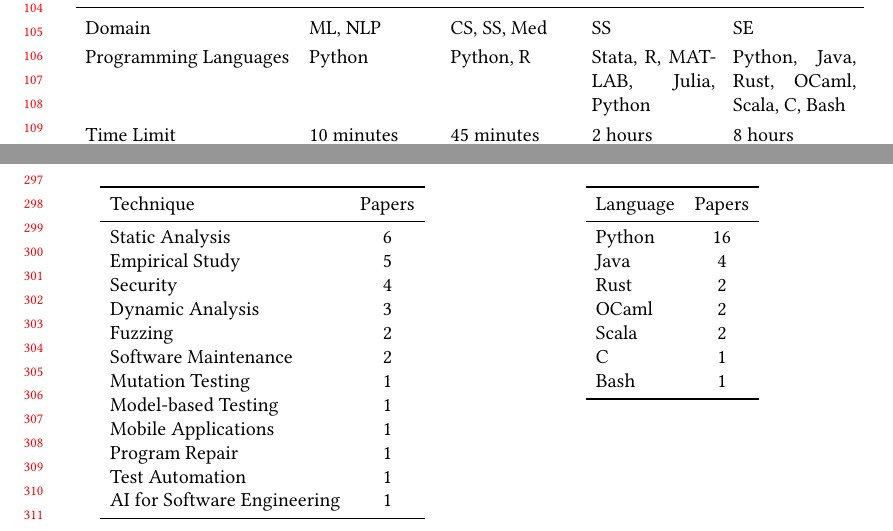
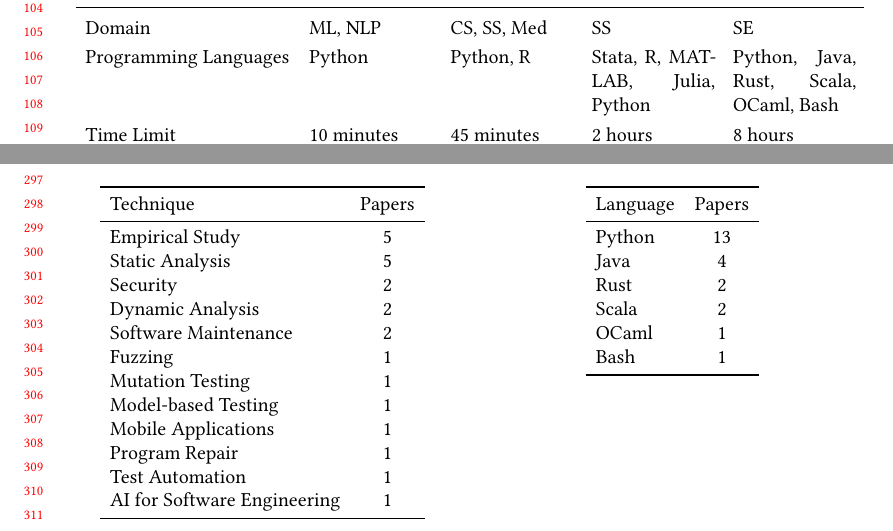
Before and after one commit to doehyunbaek/artisan-paper, a LaTeX paper (acm.tex, which reads intro.tex, tables/language_distribution.tex, tables/topic_distribution.tex): two parts of pages 3 and 7 of 12, joined at a grey line, cut so that both start at the same text. Compiled offline with pdfLaTeX.

Commit message:
update language and topic distribution

```diff
--- a/intro.tex
+++ b/intro.tex
@@ -77,7 +77,7 @@ Previous benchmarks are limited in both software engineering techniques (ML / NL
  & SUPER~\cite{super} & CORE-Bench~\cite{corebench} & Repro-Bench~\cite{reprobench} & \textbf{\benchmark~(Ours)} \\
 \midrule
 Domain & ML, NLP & CS, SS, Med & SS & SE \\
-Programming Languages & Python & Python, R & Stata, R, MATLAB, Julia, Python & Python, Java, Rust, OCaml, Scala, C, Bash \\
+Programming Languages & Python & Python, R & Stata, R, MATLAB, Julia, Python & Python, Java, Rust, Scala, OCaml, Bash \\
 Time Limit & 10 minutes & 45 minutes & 2 hours & 8 hours \\
 \#Papers & 45 & 90\textsuperscript{1} & 112 & \papersetsize \\
 \#Tasks & 45\textsuperscript{2} & 90\textsuperscript{3} & 112 & \tablesetsize \\
--- a/tables/language_distribution.tex
+++ b/tables/language_distribution.tex
@@ -2,12 +2,11 @@
 \toprule
  Language   &  Papers  \\
 \midrule
- Python     &    16    \\
+ Python     &    13    \\
  Java       &    4     \\
  Rust       &    2     \\
- OCaml      &    2     \\
  Scala      &    2     \\
- C          &    1     \\
+ OCaml      &    1     \\
  Bash       &    1     \\
 \bottomrule
 \end{tabular}
--- a/tables/topic_distribution.tex
+++ b/tables/topic_distribution.tex
@@ -2,12 +2,12 @@
 \toprule
  Technique                   &  Papers  \\
 \midrule
- Static Analysis             &    6     \\
  Empirical Study             &    5     \\
- Security                    &    4     \\
- Dynamic Analysis            &    3     \\
- Fuzzing                     &    2     \\
+ Static Analysis             &    5     \\
+ Security                    &    2     \\
+ Dynamic Analysis            &    2     \\
  Software Maintenance        &    2     \\
+ Fuzzing                     &    1     \\
  Mutation Testing            &    1     \\
  Model-based Testing         &    1     \\
  Mobile Applications         &    1     \\
```
